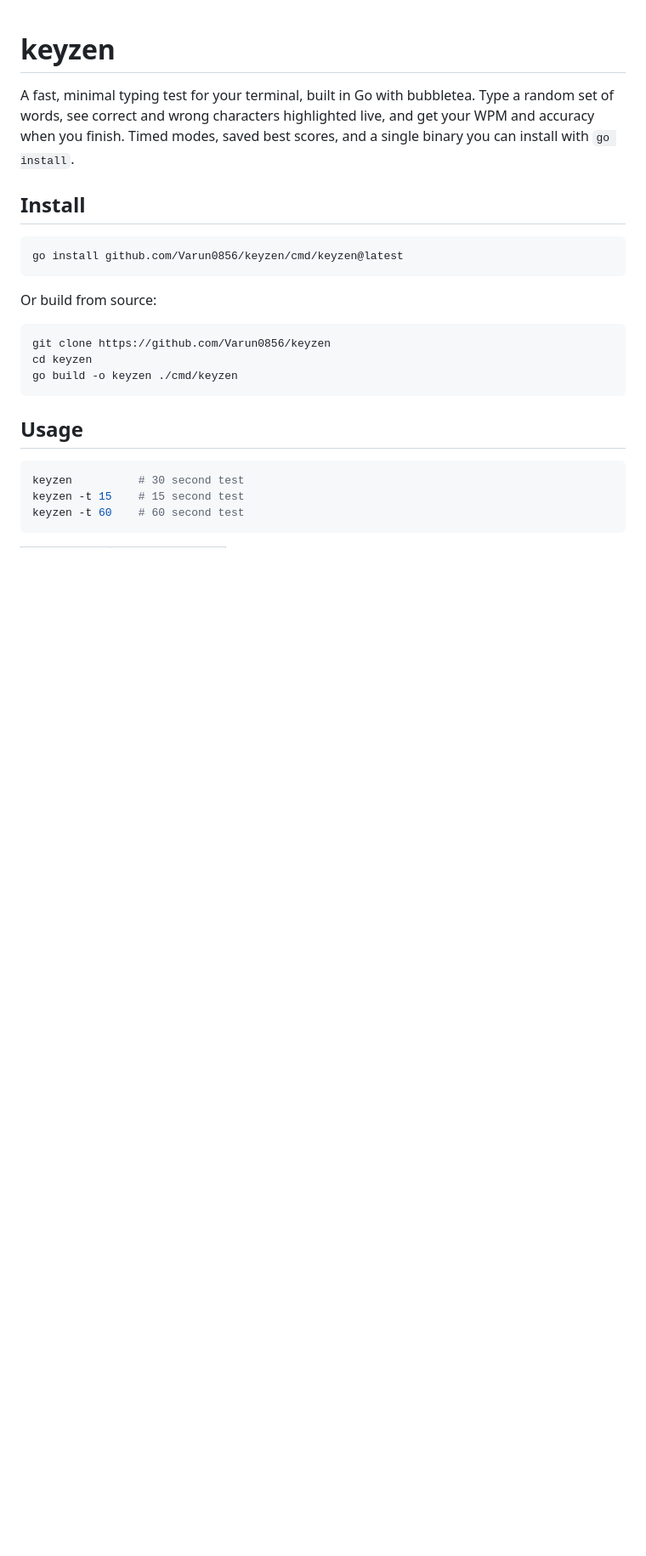
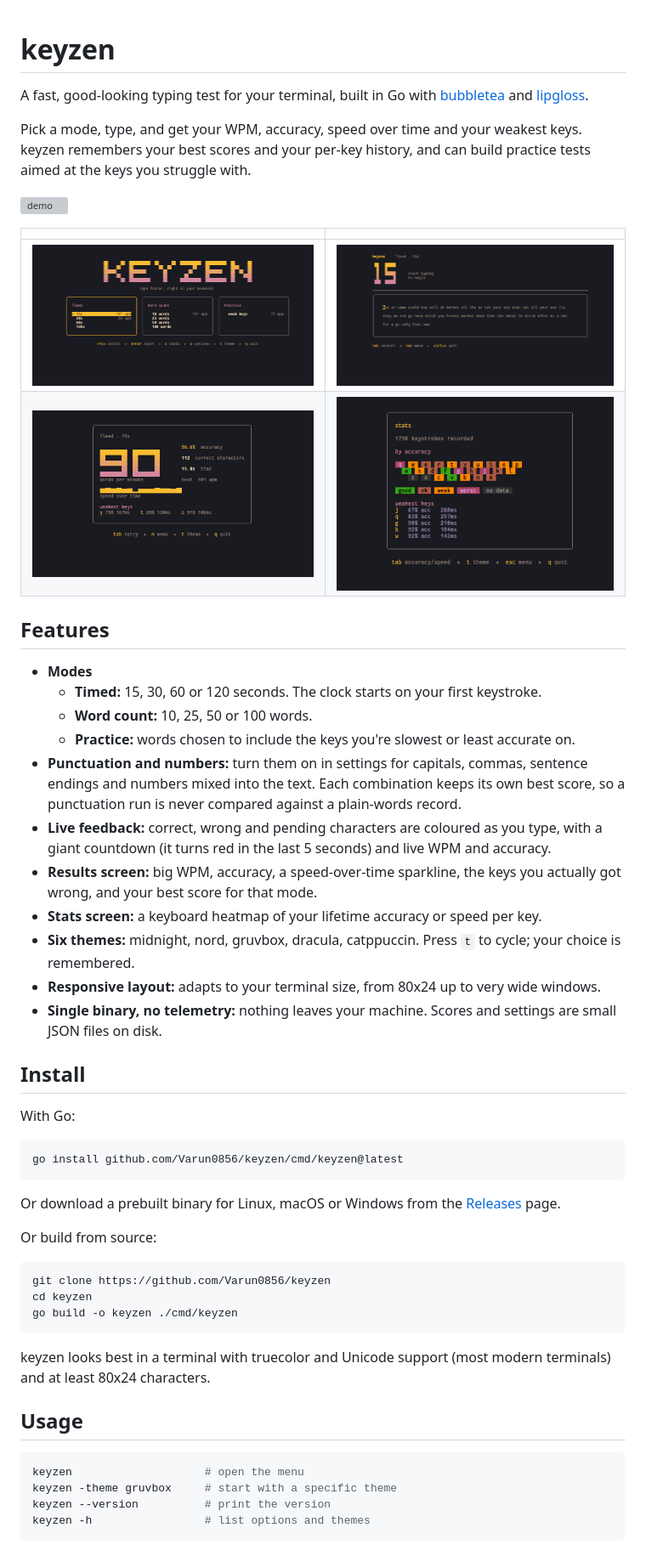
Before and after one commit to Varun0856/keyzen, a Markdown page: README.md, the part around one of its changes. Shown at 85% size. GitHub-like rendering; pictures changed too: docs/menu.png (added), docs/results.png (added), docs/stats.png (added); blank space fills up the shorter version; grey boxes are pictures that could not be loaded.

````diff
--- a/README.md
+++ b/README.md
@@ -1,15 +1,50 @@
 # keyzen
 
-A fast, minimal typing test for your terminal, built in Go with bubbletea.
-Type a random set of words, see correct and wrong characters highlighted live,
-and get your WPM and accuracy when you finish. Timed modes, saved best scores,
-and a single binary you can install with `go install`.
+A fast, good-looking typing test for your terminal, built in Go with
+[bubbletea](https://github.com/charmbracelet/bubbletea) and
+[lipgloss](https://github.com/charmbracelet/lipgloss).
+
+Pick a mode, type, and get your WPM, accuracy, speed over time and your
+weakest keys. keyzen remembers your best scores and your per-key history, and
+can build practice tests aimed at the keys you struggle with.
+
+![demo](docs/demo.gif)
+
+|                              |                            |
+| ---------------------------- | -------------------------- |
+| ![menu](docs/menu.png)       | ![typing](docs/typing.png) |
+| ![results](docs/results.png) | ![stats](docs/stats.png)   |
+
+## Features
+
+- **Modes**
+  - **Timed:** 15, 30, 60 or 120 seconds. The clock starts on your first keystroke.
+  - **Word count:** 10, 25, 50 or 100 words.
+  - **Practice:** words chosen to include the keys you're slowest or least accurate on.
+- **Punctuation and numbers:** turn them on in settings for capitals, commas, sentence endings
+  and numbers mixed into the text. Each combination keeps its own best score, so a punctuation
+  run is never compared against a plain-words record.
+- **Live feedback:** correct, wrong and pending characters are coloured as you type, with a
+  giant countdown (it turns red in the last 5 seconds) and live WPM and accuracy.
+- **Results screen:** big WPM, accuracy, a speed-over-time sparkline, the keys you actually
+  got wrong, and your best score for that mode.
+- **Stats screen:** a keyboard heatmap of your lifetime accuracy or speed per key.
+- **Six themes:** midnight, nord, gruvbox, dracula, catppuccin. Press `t` to
+  cycle; your choice is remembered.
+- **Responsive layout:** adapts to your terminal size, from 80x24 up to very wide windows.
+- **Single binary, no telemetry:** nothing leaves your machine. Scores and settings are small
+  JSON files on disk.
 
 ## Install
+
+With Go:
 
 ```bash
 go install github.com/Varun0856/keyzen/cmd/keyzen@latest
 ```
+
+Or download a prebuilt binary for Linux, macOS or Windows from the
+[Releases](https://github.com/Varun0856/keyzen/releases) page.
 
 Or build from source:
 
@@ -19,11 +54,15 @@ cd keyzen
 go build -o keyzen ./cmd/keyzen
 ```
 
+keyzen looks best in a terminal with truecolor and Unicode support (most modern terminals) and
+at least 80x24 characters.
+
 ## Usage
 
 ```bash
-keyzen          # 30 second test
-keyzen -t 15    # 15 second test
-keyzen -t 60    # 60 second test
+keyzen                    # open the menu
+keyzen -theme gruvbox     # start with a specific theme
+keyzen --version          # print the version
+keyzen -h                 # list options and themes
 ```
 
````
Also changed, not shown: other parts of README.md (+73 -14 lines), 1 other file.
